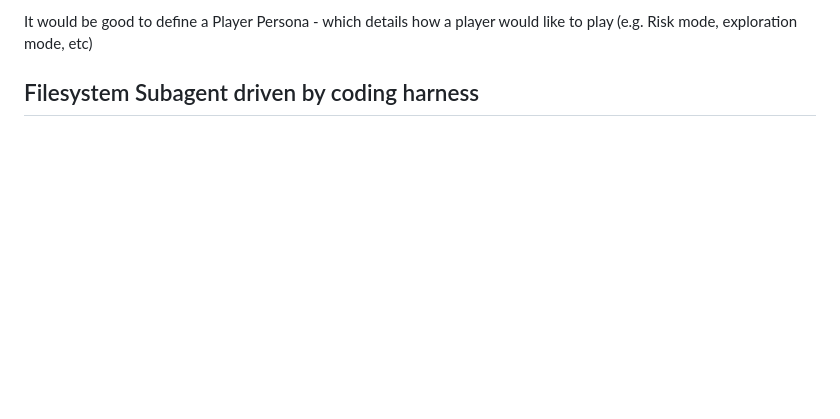
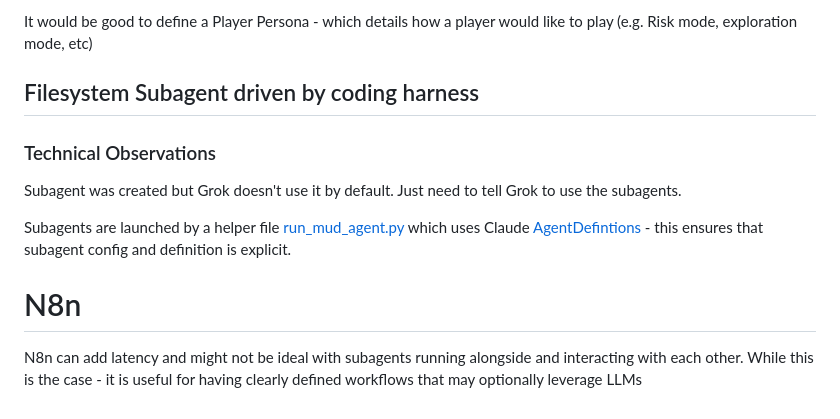
Before and after one commit to vcotir/claude-code-camp-2026-Q2, a Markdown page: docs/explore_architectures.md, the part around the change. GitHub-like rendering; blank space fills up the shorter version.

Commit message:
Update technical journal

```diff
--- a/docs/explore_architectures.md
+++ b/docs/explore_architectures.md
@@ -44,3 +44,11 @@ Agent skills work quite well, need much more complex state, world, and player ma
 It would be good to define a Player Persona - which details how a player would like to play (e.g. Risk mode, exploration mode, etc)
 
 ## Filesystem Subagent driven by coding harness
+
+### Technical Observations
+Subagent was created but Grok doesn't use it by default. Just need to tell Grok to use the subagents.
+
+Subagents are launched by a helper file [run_mud_agent.py](../week0_explore/explore_architecture/03b_subagent_sdk/scripts/run_mud_agent.py) which uses Claude [AgentDefintions](https://code.claude.com/docs/en/agent-sdk/subagents#agentdefinition-configuration) - this ensures that subagent config and definition is explicit.
+
+# N8n
+N8n can add latency and might not be ideal with subagents running alongside and interacting with each other. While this is the case - it is useful for having clearly defined workflows that may optionally leverage LLMs
```
